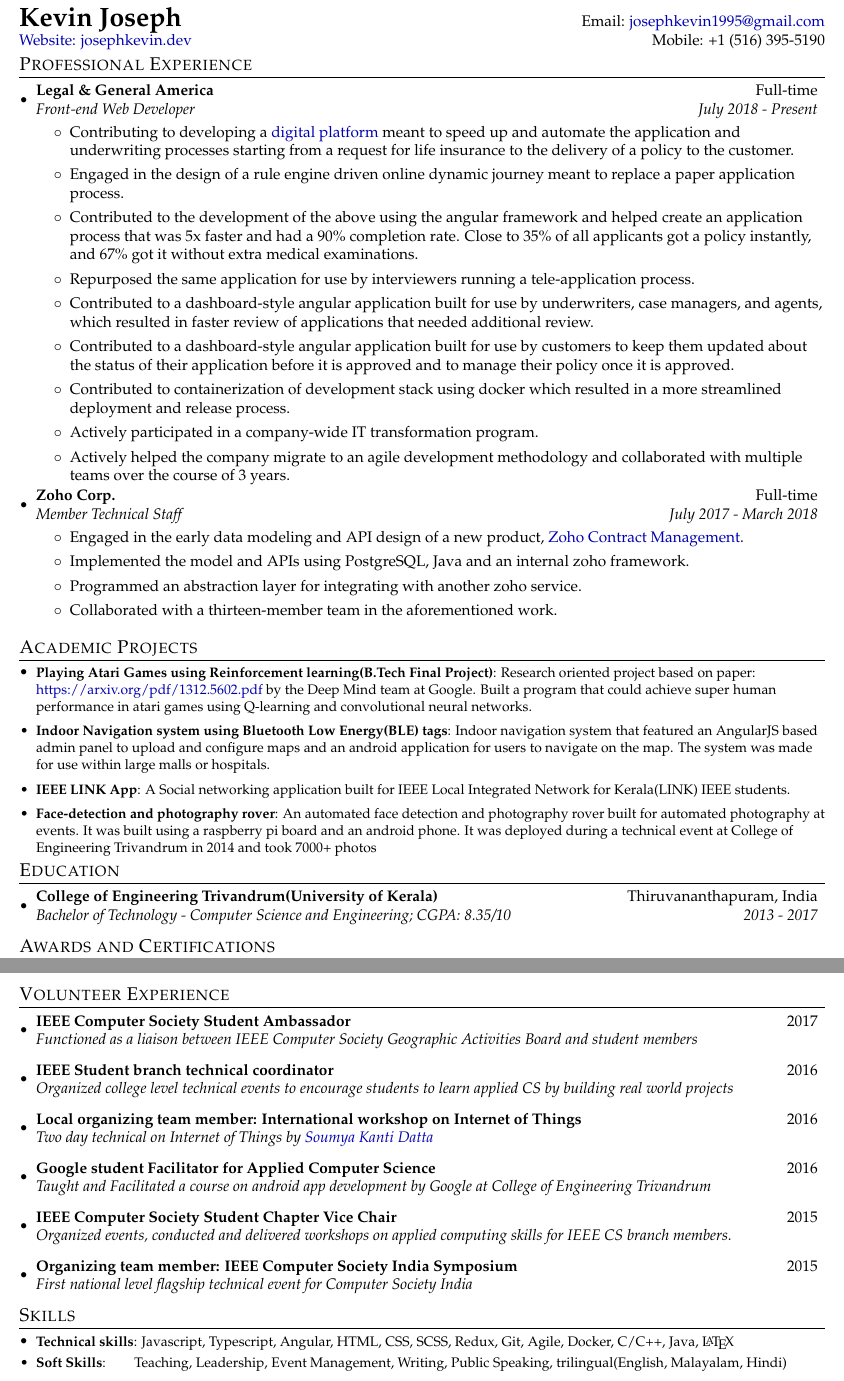
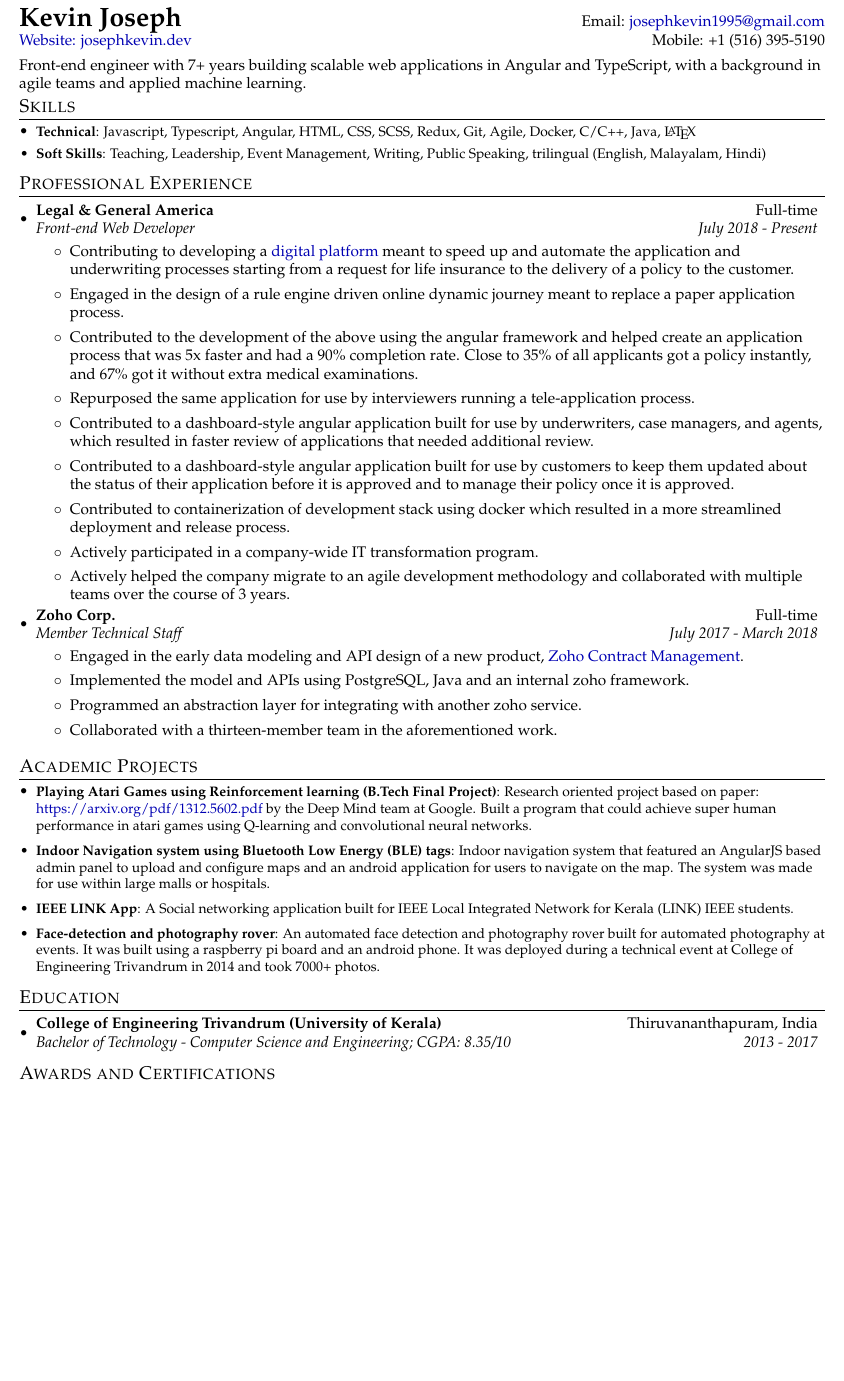
Before and after one commit to devilsangel/resume2026, a LaTeX CV (resume.tex): two parts of pages 1 and 2 of 2 before the commit and part of the page after it, the two joined at a grey line, cut so that both start at the same text, the shorter picture padded with empty space. Compiled offline with pdfLaTeX.

Commit message:
chore: cleanup and formatting

```diff
--- a/resume.tex
+++ b/resume.tex
@@ -66,16 +64,27 @@
 \newcommand{\resumeItemListStart}{\begin{itemize}}
 \newcommand{\resumeItemListEnd}{\end{itemize}\vspace{-5pt}}
 
-%-----------------------------
 %%%%%%  CV STARTS HERE  %%%%%%
 
 \begin{document}
 
 %----------HEADING-----------------
 \begin{tabular*}{\textwidth}{l@{\extracolsep{\fill}}r}
-  \textbf{{\LARGE Kevin Joseph }} & Email: \href{mailto:josephkevin1995@gmail.com}{josephkevin1995@gmail.com}\\
+  \textbf{{\LARGE Kevin Joseph}} & Email: \href{mailto:josephkevin1995@gmail.com}{josephkevin1995@gmail.com} \\
   \href{https://josephkevin.dev}{Website: josephkevin.dev} & Mobile: +1 (516) 395-5190 \\
 \end{tabular*}
+
+%----------SUMMARY-----------------
+\vspace{4pt}
+Front-end engineer with 7+ years building scalable web applications in Angular and TypeScript, with a background in agile teams and applied machine learning.
+
+%-----------SKILLS-----------------
+\vspace{-5pt}
+\section{Skills}
+  \resumeSubHeadingListStart
+    \resumeSubItem{Technical}{Javascript, Typescript, Angular, HTML, CSS, SCSS, Redux, Git, Agile, Docker, C/C++, Java, \LaTeX}
+    \resumeSubItem{Soft Skills}{Teaching, Leadership, Event Management, Writing, Public Speaking, trilingual (English, Malayalam, Hindi)}
+  \resumeSubHeadingListEnd
 
 %-----------EXPERIENCE-----------------
 \vspace{-5pt}
@@ -104,21 +112,23 @@
         \item Programmed an abstraction layer for integrating with another zoho service.
         \item Collaborated with a thirteen-member team in the aforementioned work.
       \resumeItemListEnd
+  \resumeSubHeadingListEnd
 
-\resumeSubHeadingListEnd
 %-----------PROJECTS-----------------
 \vspace{-5pt}
 \section{Academic Projects}
   \resumeSubHeadingListStart
-\resumeSubItem{Playing Atari Games using Reinforcement learning(B.Tech Final Project)}{Research oriented project based on paper: \href{https://arxiv.org/pdf/1312.5602.pdf}{https://arxiv.org/pdf/1312.5602.pdf} by the Deep Mind team at Google. Built a program that could achieve super human performance in atari games using Q-learning and convolutional neural networks.}
+    \resumeSubItem{Playing Atari Games using Reinforcement learning (B.Tech Final Project)}{Research oriented project based on paper: \href{https://arxiv.org/pdf/1312.5602.pdf}{https://arxiv.org/pdf/1312.5602.pdf} by the Deep Mind team at Google. Built a program that could achieve super human performance in atari games using Q-learning and convolutional neural networks.}
     \vspace{2pt}
-\resumeSubItem{Indoor Navigation system using Bluetooth Low Energy(BLE) tags}{Indoor navigation system that featured an AngularJS based admin panel to upload and configure maps and an android application for users to navigate on the map. The system was made for use within large malls or hospitals.}
+    \resumeSubItem{Indoor Navigation system using Bluetooth Low Energy (BLE) tags}{Indoor navigation system that featured an AngularJS based admin panel to upload and configure maps and an android application for users to navigate on the map. The system was made for use within large malls or hospitals.}
     \vspace{2pt}
-\resumeSubItem{IEEE LINK App}{A Social networking application built for IEEE Local Integrated Network for Kerala(LINK) IEEE students.}
+    \resumeSubItem{IEEE LINK App}{A Social networking application built for IEEE Local Integrated Network for Kerala (LINK) IEEE students.}
     \vspace{2pt}
-\resumeSubItem{Face-detection and photography rover}{An automated face detection and photography rover built for automated photography at events. It was built using a raspberry pi board and an android phone. It was deployed during a technical event at College of Engineering Trivandrum in 2014 and took 7000+ photos}
+    \resumeSubItem{Face-detection and photography rover}{An automated face detection and photography rover built for automated photography at events. It was built using a raspberry pi board and an android phone. It was deployed during a technical event at College of Engineering Trivandrum in 2014 and took 7000+ photos.}
   \resumeSubHeadingListEnd
+
 %-----------EDUCATION-----------------
+\vspace{-5pt}
 \section{Education}
   \resumeSubHeadingListStart
     \resumeSubheading
@@ -140,41 +150,31 @@
   \end{description}
 
-\vspace{-5pt}
-\section{Volunteer Experience}
-  \resumeSubHeadingListStart
-	\resumeSubheading
-    {IEEE Computer Society Student Ambassador }{2017}
-    {Functioned as a liaison between IEEE Computer Society Geographic Activities Board and student members}{}
-    \vspace{5pt}
-    \resumeSubheading
-    {IEEE Student branch technical coordinator}{2016}
-    {Organized college level technical events to encourage students to learn applied CS by building real world projects}{}
-    \vspace{5pt}
-    \resumeSubheading
-    {Local organizing team member: International workshop on Internet of Things}{2016}
-    {Two day technical on Internet of Things by \href{https://www.linkedin.com/in/soumya-kanti-datta-0907133b/?originalSubdomain=fr}{Soumya Kanti Datta}}{}
-    \vspace{5pt}
-    \resumeSubheading
-    {Google student Facilitator for Applied Computer Science}{2016}
-    {Taught and Facilitated a course on android app development by Google at College of Engineering Trivandrum}{}
-    \vspace{5pt}
-    \resumeSubheading
-    {IEEE Computer Society Student Chapter Vice Chair}{2015}
-    {Organized events, conducted and delivered workshops on applied computing skills for IEEE CS branch members.}{}
-    \vspace{5pt}
-    \resumeSubheading
-    {Organizing team member: IEEE Computer Society India Symposium}{2015}
-    {First national level flagship technical event for Computer Society India}{}
-
-
-\resumeSubHeadingListEnd
-
-\vspace{-5pt}
-\section{Skills}
-	\resumeSubHeadingListStart
-	\resumeSubItem{Technical skills}{Javascript, Typescript, Angular, HTML, CSS, SCSS, Redux, Git, Agile, Docker, C/C++, Java, \LaTeX}
-	\resumeSubItem{Soft Skills}{~~~~~~~Teaching, Leadership, Event Management, Writing, Public Speaking, trilingual(English, Malayalam, Hindi)}
-
-\resumeSubHeadingListEnd
+% \vspace{-5pt}
+% \section{Volunteer Experience}
+%   \resumeSubHeadingListStart
+%     \resumeSubheading
+%       {IEEE Computer Society Student Ambassador}{2017}
+%       {Functioned as a liaison between IEEE Computer Society Geographic Activities Board and student members}{}
+%       \vspace{5pt}
+%     \resumeSubheading
+%       {IEEE Student branch technical coordinator}{2016}
+%       {Organized college level technical events to encourage students to learn applied CS by building real world projects}{}
+%       \vspace{5pt}
+%     \resumeSubheading
+%       {Local organizing team member: International workshop on Internet of Things}{2016}
+%       {Two day technical on Internet of Things by \href{https://www.linkedin.com/in/soumya-kanti-datta-0907133b/?originalSubdomain=fr}{Soumya Kanti Datta}}{}
+%       \vspace{5pt}
+%     \resumeSubheading
+%       {Google student Facilitator for Applied Computer Science}{2016}
+%       {Taught and Facilitated a course on android app development by Google at College of Engineering Trivandrum}{}
+%       \vspace{5pt}
+%     \resumeSubheading
+%       {IEEE Computer Society Student Chapter Vice Chair}{2015}
+%       {Organized events, conducted and delivered workshops on applied computing skills for IEEE CS branch members.}{}
+%       \vspace{5pt}
+%     \resumeSubheading
+%       {Organizing team member: IEEE Computer Society India Symposium}{2015}
+%       {First national level flagship technical event for Computer Society India}{}
+%   \resumeSubHeadingListEnd
 
 \end{document}
```
Also changed, not shown: resume.tex (27 more changed lines). Lines whose indentation alone changed are shown as unchanged.
